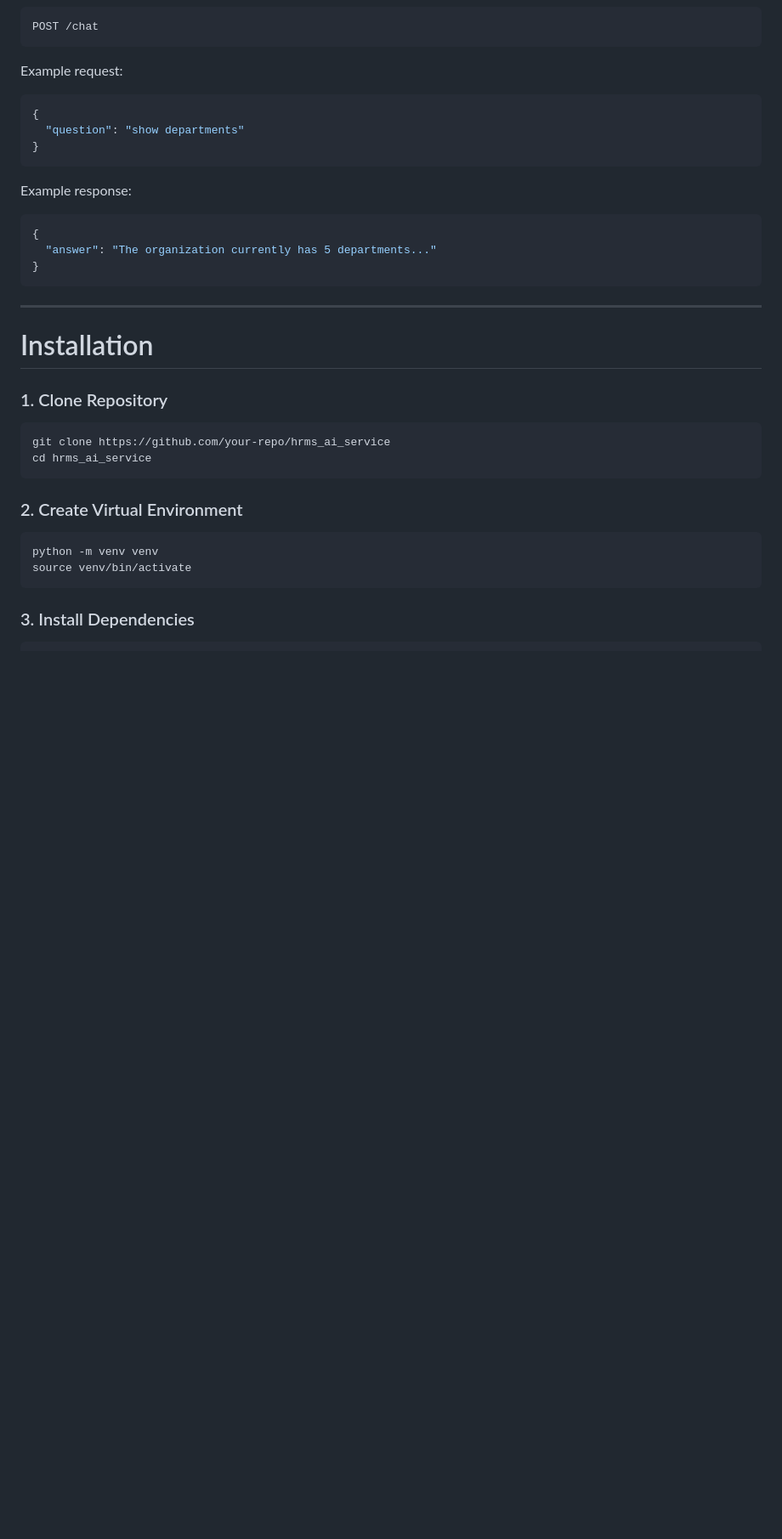
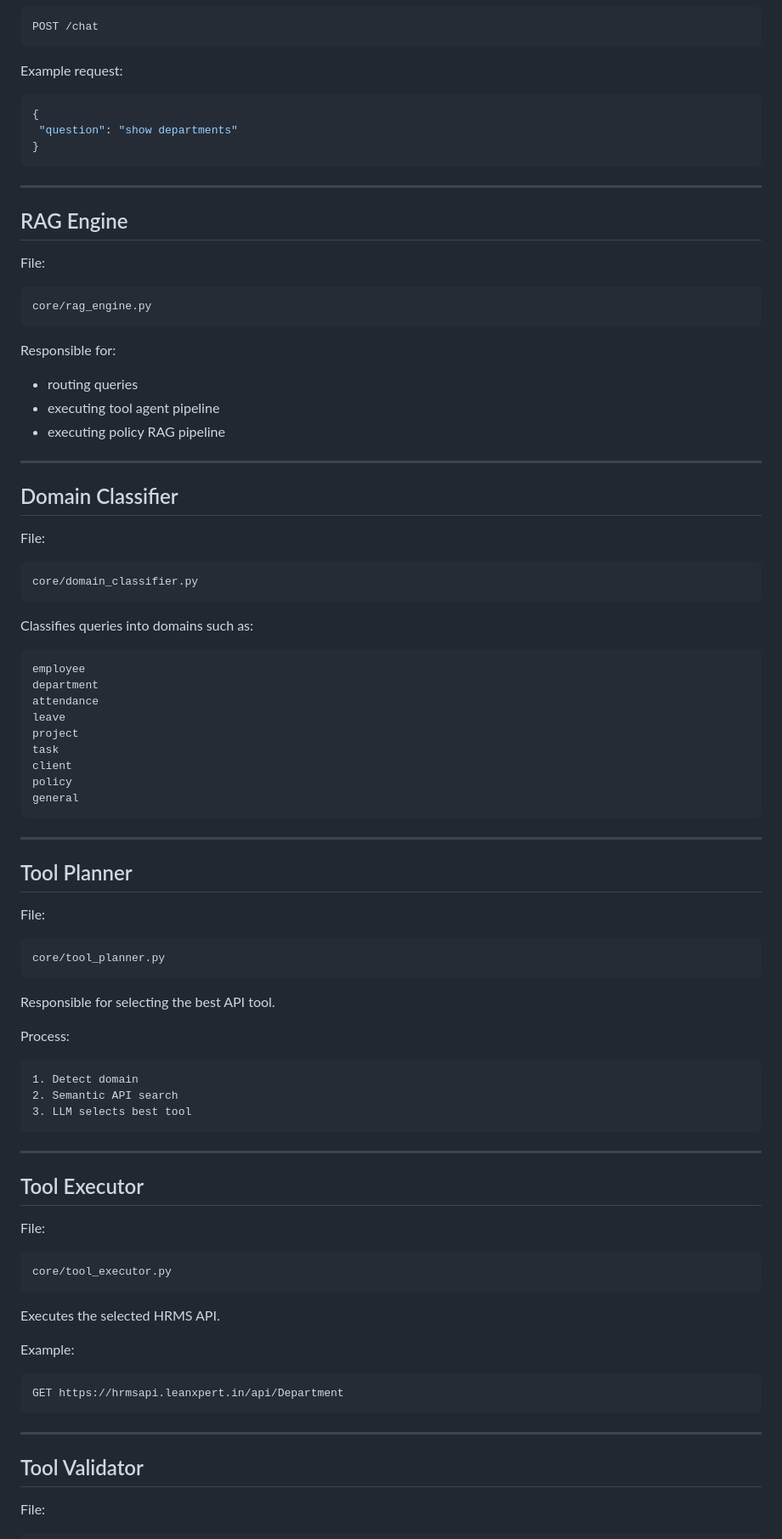
Before and after one commit to manohar-125/hrms_ai, a Markdown page: README.md, the part around one of its changes. Shown at 85% size. Rendered like a GitHub page; blank space fills up the shorter version.

````diff
--- a/README.md
+++ b/README.md
@@ -256,34 +299,91 @@ Example request:
 
 ```json
 {
-  "question": "show departments"
-}
-```
-
-Example response:
-
-```json
-{
-  "answer": "The organization currently has 5 departments..."
+ "question": "show departments"
 }
 ```
 
 ---
 
-# Installation
+## RAG Engine
 
-### 1. Clone Repository
+File:
 
 ```
-git clone https://github.com/your-repo/hrms_ai_service
-cd hrms_ai_service
+core/rag_engine.py
 ```
 
-### 2. Create Virtual Environment
+Responsible for:
+
+* routing queries
+* executing tool agent pipeline
+* executing policy RAG pipeline
+
+---
+
+## Domain Classifier
+
+File:
 
 ```
-python -m venv venv
-source venv/bin/activate
+core/domain_classifier.py
 ```
 
-### 3. Install Dependencies
+Classifies queries into domains such as:
+
+```
+employee
+department
+attendance
+leave
+project
+task
+client
+policy
+general
+```
+
+---
+
+## Tool Planner
+
+File:
+
+```
+core/tool_planner.py
+```
+
+Responsible for selecting the best API tool.
+
+Process:
+
+```
+1. Detect domain
+2. Semantic API search
+3. LLM selects best tool
+```
+
+---
+
+## Tool Executor
+
+File:
+
+```
+core/tool_executor.py
+```
+
+Executes the selected HRMS API.
+
+Example:
+
+```
+GET https://hrmsapi.leanxpert.in/api/Department
+```
+
+---
+
+## Tool Validator
+
+File:
+
````
Also changed, not shown: other parts of README.md (+327 -259 lines).
